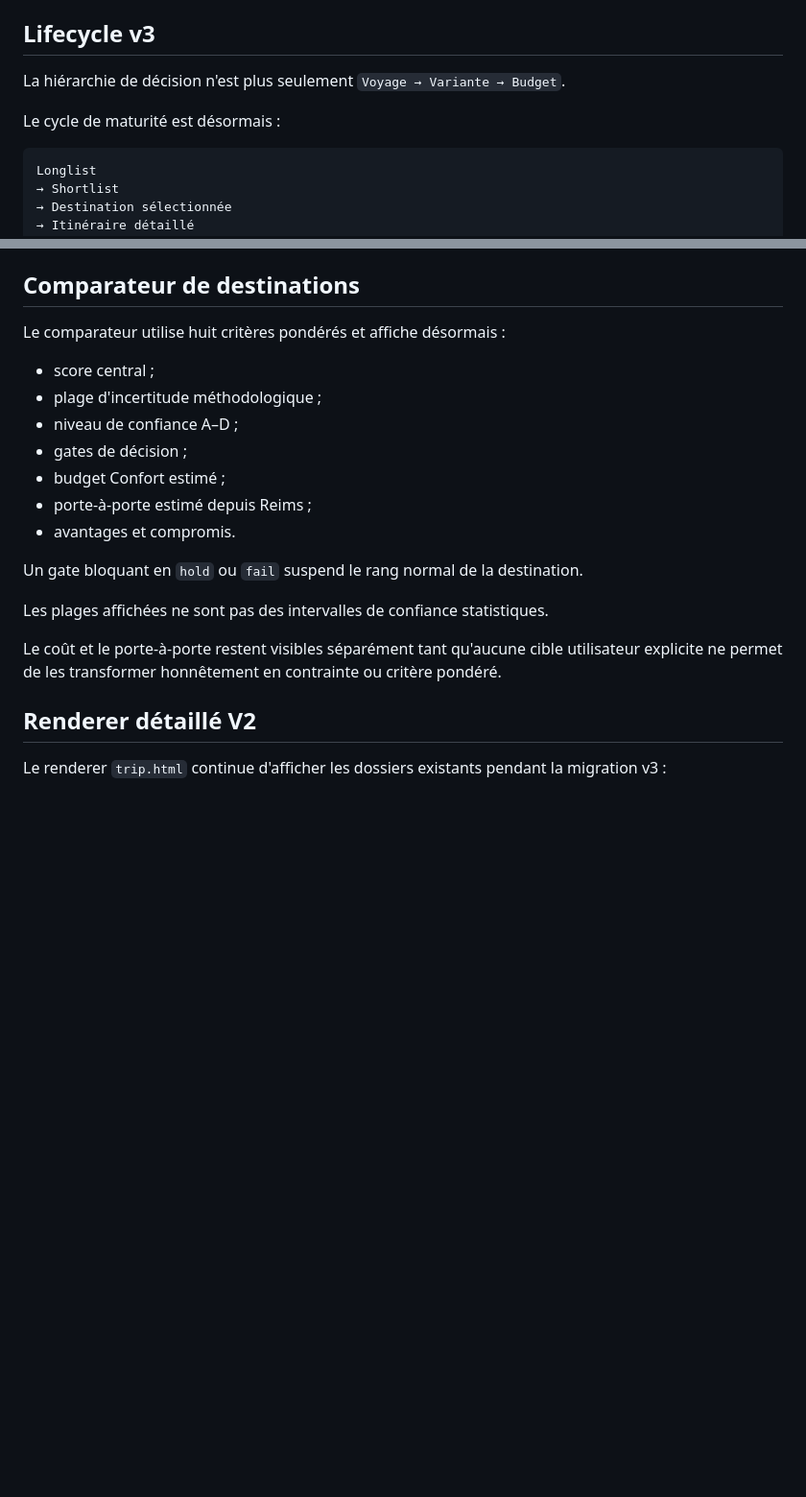
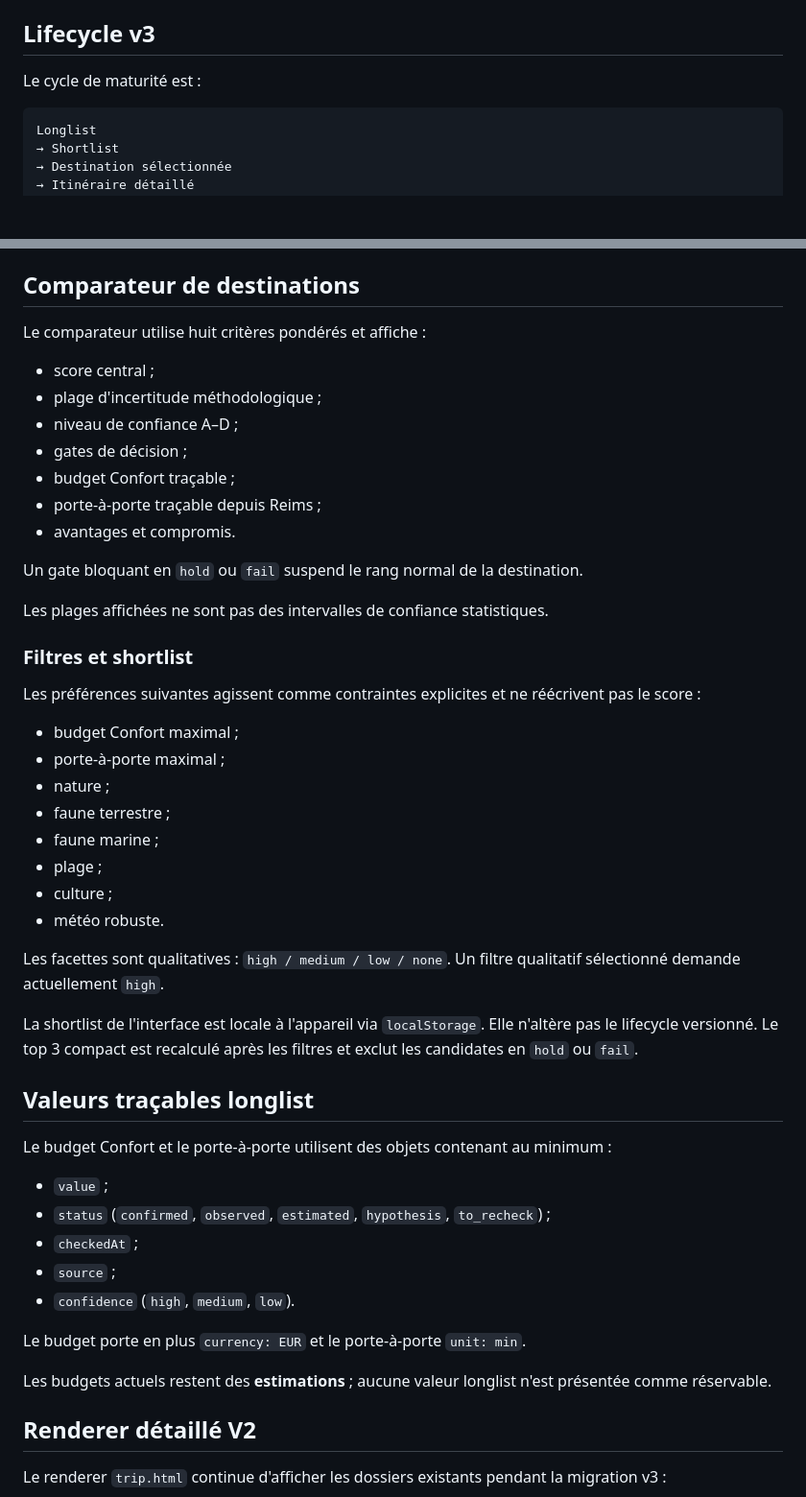
Before and after one commit to Alanb3110/atlas-voyage, a Markdown page: docs/architecture.md, 2 parts joined by grey strips. Shown at 96% size. Rendered like a GitHub page; blank space fills up the shorter version.

Commit message:
Align architecture with shortlist and traceable longlist data

````diff
--- a/docs/architecture.md
+++ b/docs/architecture.md
@@ -6,9 +6,7 @@ Application statique, mobile-first, sans framework ni étape de build obligatoir
 
 ## Lifecycle v3
 
-La hiérarchie de décision n'est plus seulement `Voyage → Variante → Budget`.
-
-Le cycle de maturité est désormais :
+Le cycle de maturité est :
 
 ```text
 Longlist
@@ -59,21 +55,50 @@ Aucune donnée de voyage ne doit être codée en dur dans `trip.html`.
 
 ## Comparateur de destinations
 
-Le comparateur utilise huit critères pondérés et affiche désormais :
+Le comparateur utilise huit critères pondérés et affiche :
 
 - score central ;
 - plage d'incertitude méthodologique ;
 - niveau de confiance A–D ;
 - gates de décision ;
-- budget Confort estimé ;
-- porte-à-porte estimé depuis Reims ;
+- budget Confort traçable ;
+- porte-à-porte traçable depuis Reims ;
 - avantages et compromis.
 
 Un gate bloquant en `hold` ou `fail` suspend le rang normal de la destination.
 
 Les plages affichées ne sont pas des intervalles de confiance statistiques.
 
-Le coût et le porte-à-porte restent visibles séparément tant qu'aucune cible utilisateur explicite ne permet de les transformer honnêtement en contrainte ou critère pondéré.
+### Filtres et shortlist
+
+Les préférences suivantes agissent comme contraintes explicites et ne réécrivent pas le score :
+
+- budget Confort maximal ;
+- porte-à-porte maximal ;
+- nature ;
+- faune terrestre ;
+- faune marine ;
+- plage ;
+- culture ;
+- météo robuste.
+
+Les facettes sont qualitatives : `high / medium / low / none`. Un filtre qualitatif sélectionné demande actuellement `high`.
+
+La shortlist de l'interface est locale à l'appareil via `localStorage`. Elle n'altère pas le lifecycle versionné. Le top 3 compact est recalculé après les filtres et exclut les candidates en `hold` ou `fail`.
+
+## Valeurs traçables longlist
+
+Le budget Confort et le porte-à-porte utilisent des objets contenant au minimum :
+
+- `value` ;
+- `status` (`confirmed`, `observed`, `estimated`, `hypothesis`, `to_recheck`) ;
+- `checkedAt` ;
+- `source` ;
+- `confidence` (`high`, `medium`, `low`).
+
+Le budget porte en plus `currency: EUR` et le porte-à-porte `unit: min`.
+
+Les budgets actuels restent des **estimations** ; aucune valeur longlist n'est présentée comme réservable.
 
 ## Renderer détaillé V2
 
````
Also changed, not shown: other parts of docs/architecture.md (+13 -16 lines).
